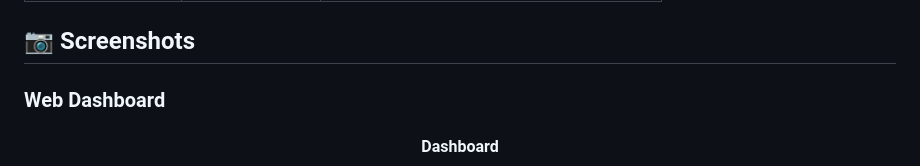
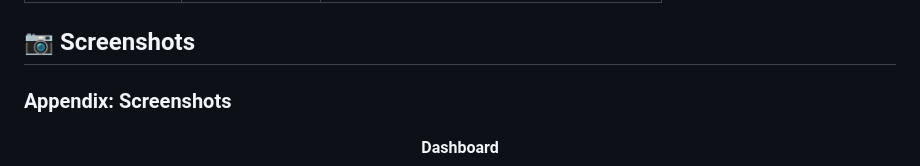
Before and after one commit to evansachie/LifeGuard, a Markdown page: README.md, the part around the change printed below. GitHub-like rendering.

Commit message:
docs: update project README

```diff
--- a/README.md
+++ b/README.md
@@ -391,7 +391,7 @@ Complete API documentation would be posted soon...
 
 ## 📷 Screenshots
 
-### Web Dashboard
+### Appendix: Screenshots
 
 <div align="center">
   <div style="display: flex; flex-wrap: wrap; justify-content: center; gap: 20px; margin-top: 30px;">
```
Also changed, not shown: other parts of README.md (+29 -0 lines).
